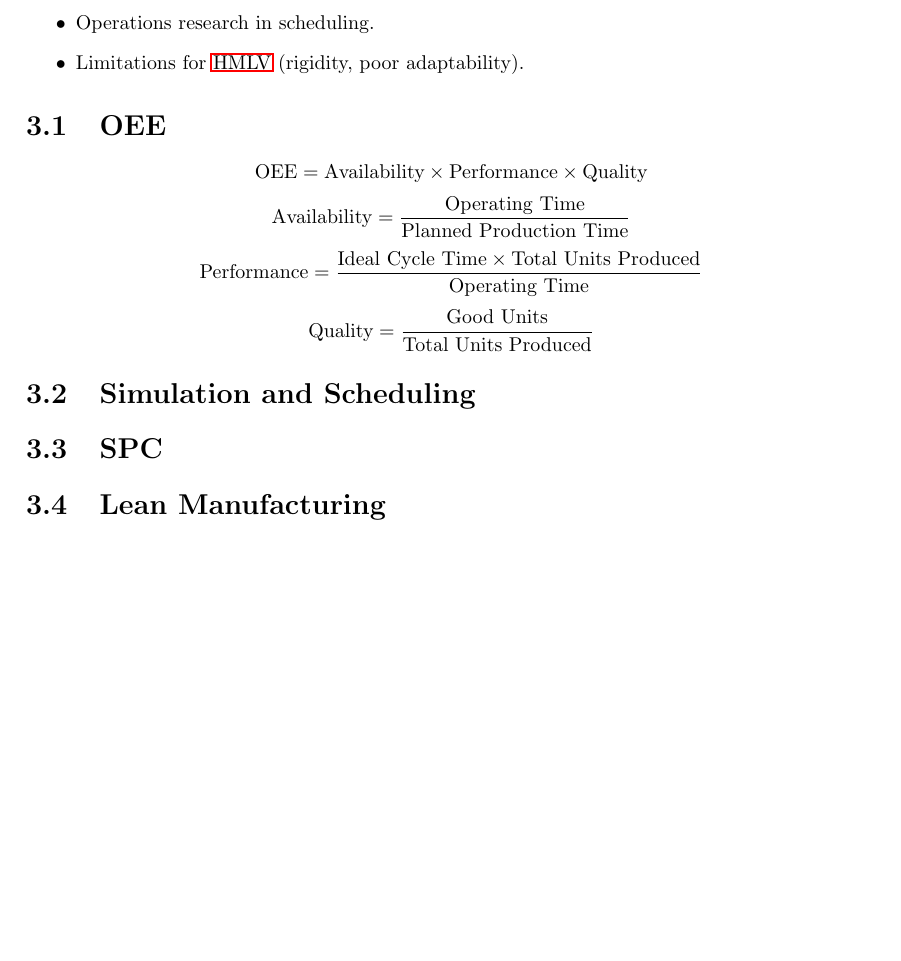
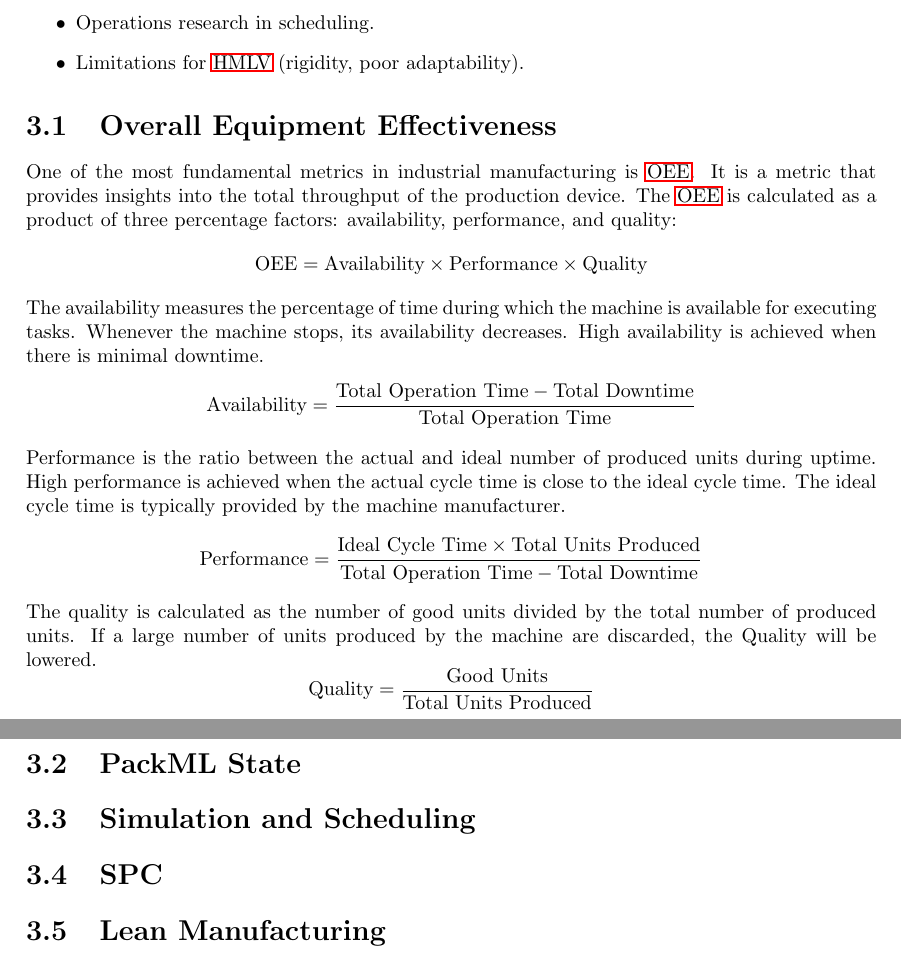
Before and after one commit to MartinBraas-AU/HMLV-survey, a LaTeX document (main.tex, which reads chapters/Indsutry3.0/Industry3.0.tex): part of page 7 of 22 before the commit and two parts of pages 7 and 8 of 23 after it, the two joined at a grey line, cut so that both start at the same text, the shorter picture padded with empty space. Compiled offline with pdfLaTeX.

Commit message:
added text to oee section

```diff
--- a/chapters/Indsutry3.0/Industry3.0.tex
+++ b/chapters/Indsutry3.0/Industry3.0.tex
@@ -6,20 +6,32 @@ Some key technologies to consider touching upon in this section:
     \item Limitations for \ac{hmlv} (rigidity, poor adaptability).
 \end{itemize}
 
-\section{OEE}\label{sec:oee}
-
+\section{Overall Equipment Effectiveness}\label{sec:oee}
+One of the most fundamental metrics in industrial manufacturing is \ac{oee}.
+It is a metric that provides insights into the total throughput of the production device.
+The \ac{oee} is calculated as a product of three percentage factors: availability, performance, and quality:
 \[
 \text{OEE} = \text{Availability} \times \text{Performance} \times \text{Quality}
 \]
+The availability measures the percentage of time during which the machine is available for executing tasks.
+Whenever the machine stops, its availability decreases.
+High availability is achieved when there is minimal downtime.
 \[
-\text{Availability} = \frac{\text{Operating Time}}{\text{Planned Production Time}}
+\text{Availability} = \frac{\text{Total Operation Time} - \text{Total Downtime}}{\text{Total Operation Time}}
 \]
+Performance is the ratio between the actual and ideal number of produced units during uptime.
+High performance is achieved when the actual cycle time is close to the ideal cycle time.
+The ideal cycle time is typically provided by the machine manufacturer.
 \[
-\text{Performance} = \frac{\text{Ideal Cycle Time} \times \text{Total Units Produced}}{\text{Operating Time}}
+\text{Performance} = \frac{\text{Ideal Cycle Time} \times \text{Total Units Produced}}{\text{Total Operation Time} - \text{Total Downtime}}
 \]
+The quality is calculated as the number of good units divided by the total number of produced units.
+If a large number of units produced by the machine are discarded, the Quality will be lowered.
 \[
 \text{Quality} = \frac{\text{Good Units}}{\text{Total Units Produced}}
 \]
+
+\section{PackML State}
 
 \section{Simulation and Scheduling}\label{sec:simulation-and-scheduling}
 
```
Also changed, not shown: chapters/terminology.tex (added, +3 -0 lines).
